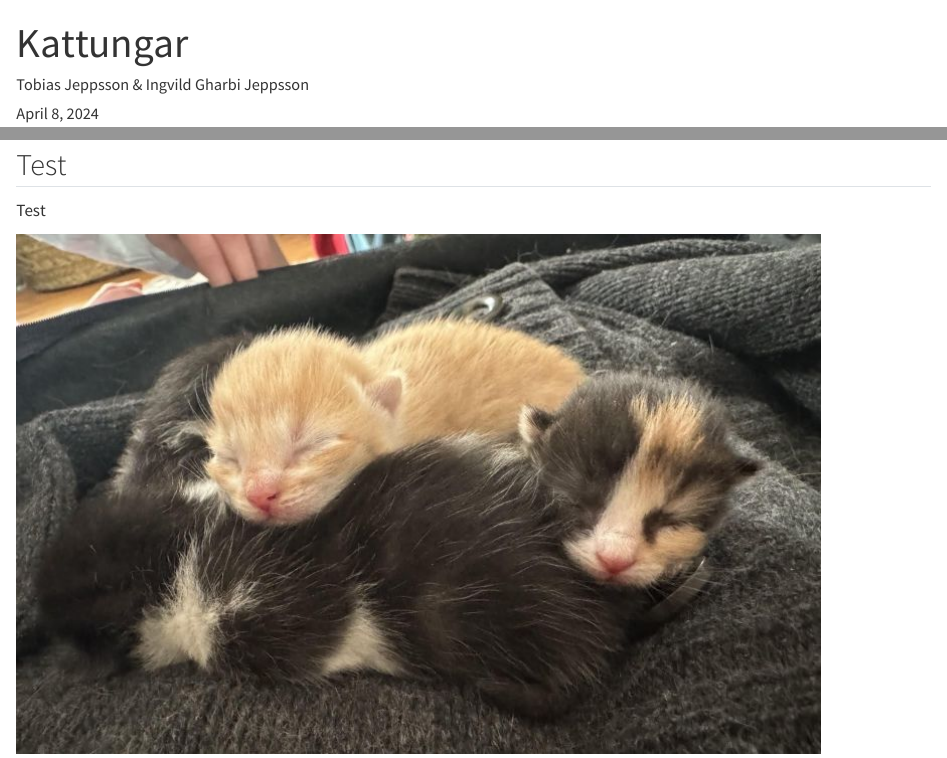
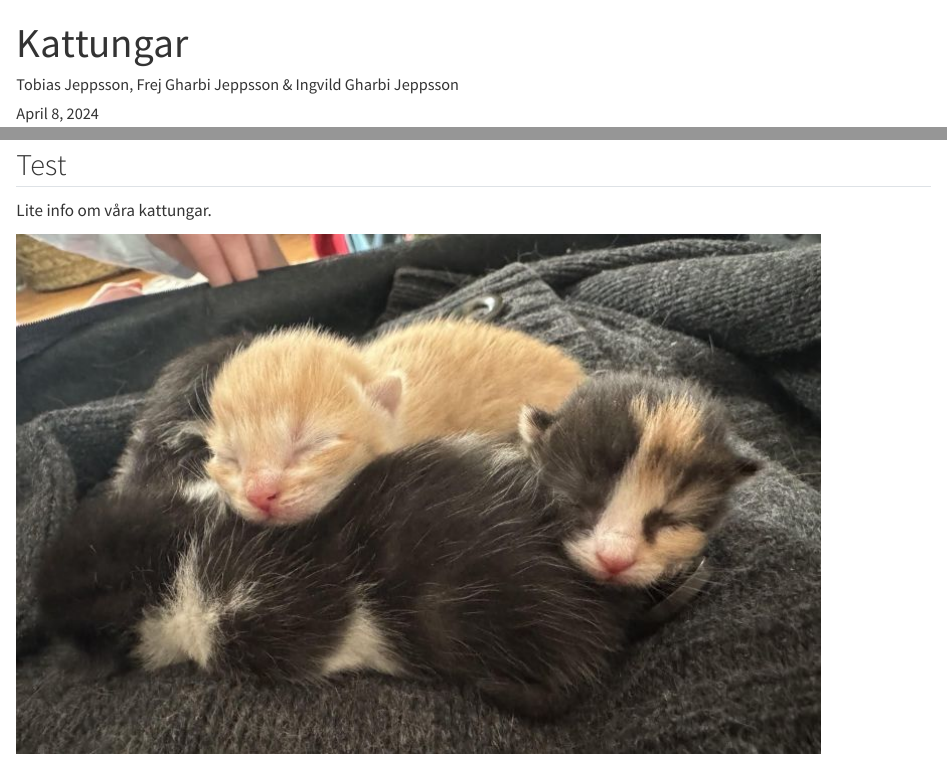
Before and after one commit to fileunderwater/cats, a Quarto document (kittens.qmd): the page in a window 1100 px wide, from its top, and a second part further down, joined at a grey line. Rendered offline with R 4.5, knitr and Pandoc in place of Quarto, with nearby package versions; some code elsewhere in the file could not run offline.

Commit message:
Update page

```diff
--- a/kittens.qmd
+++ b/kittens.qmd
@@ -1,6 +1,6 @@
 ---
 title: "Kattungar"
-author: "Tobias Jeppsson & Ingvild Gharbi Jeppsson"
+author: "Tobias Jeppsson, Frej Gharbi Jeppsson & Ingvild Gharbi Jeppsson"
 date: today
 format:
   html:
@@ -37,7 +37,7 @@ data<- read_xlsx(path="kattungar.xlsx", col_names = TRUE)
 
 ## Test
 
-Test
+Lite info om våra kattungar.
 
 ![kattungar1](./img/kattungar1_w.jpg)
 
```
Also changed, not shown: docs/search.json, 10 other files.
